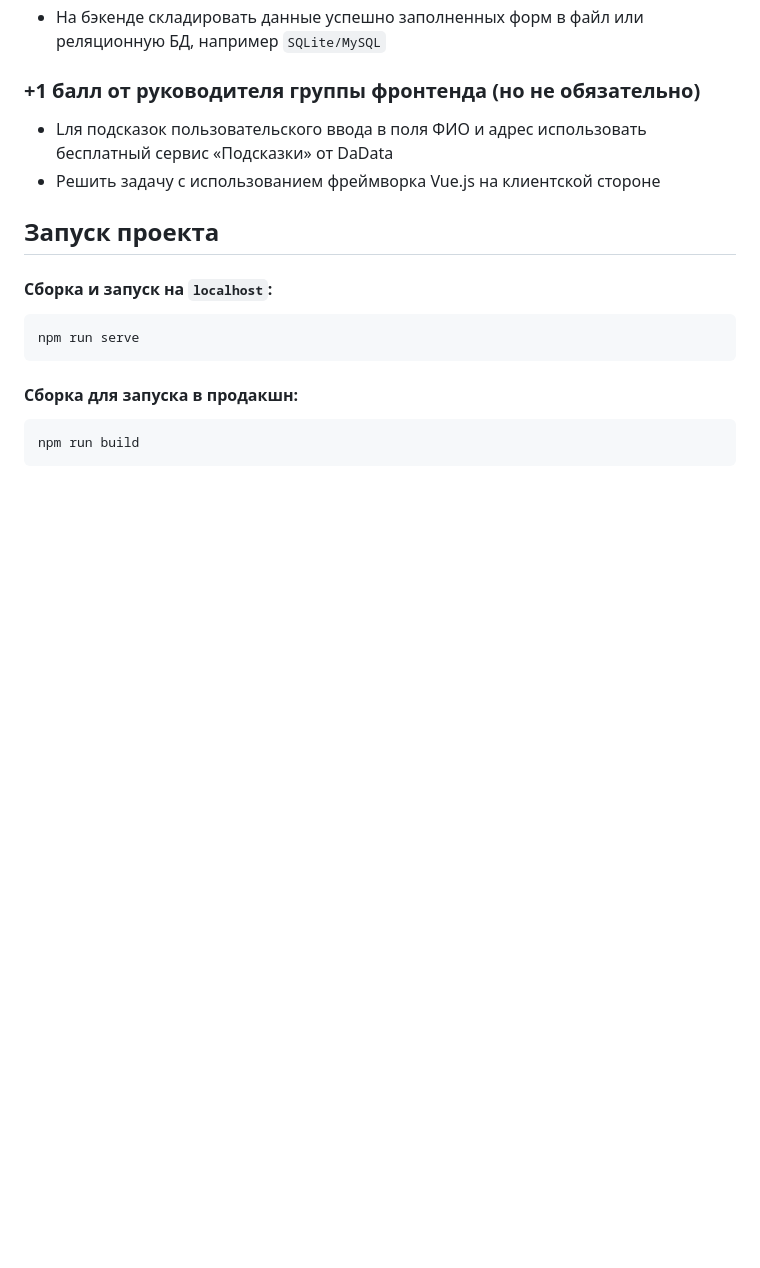
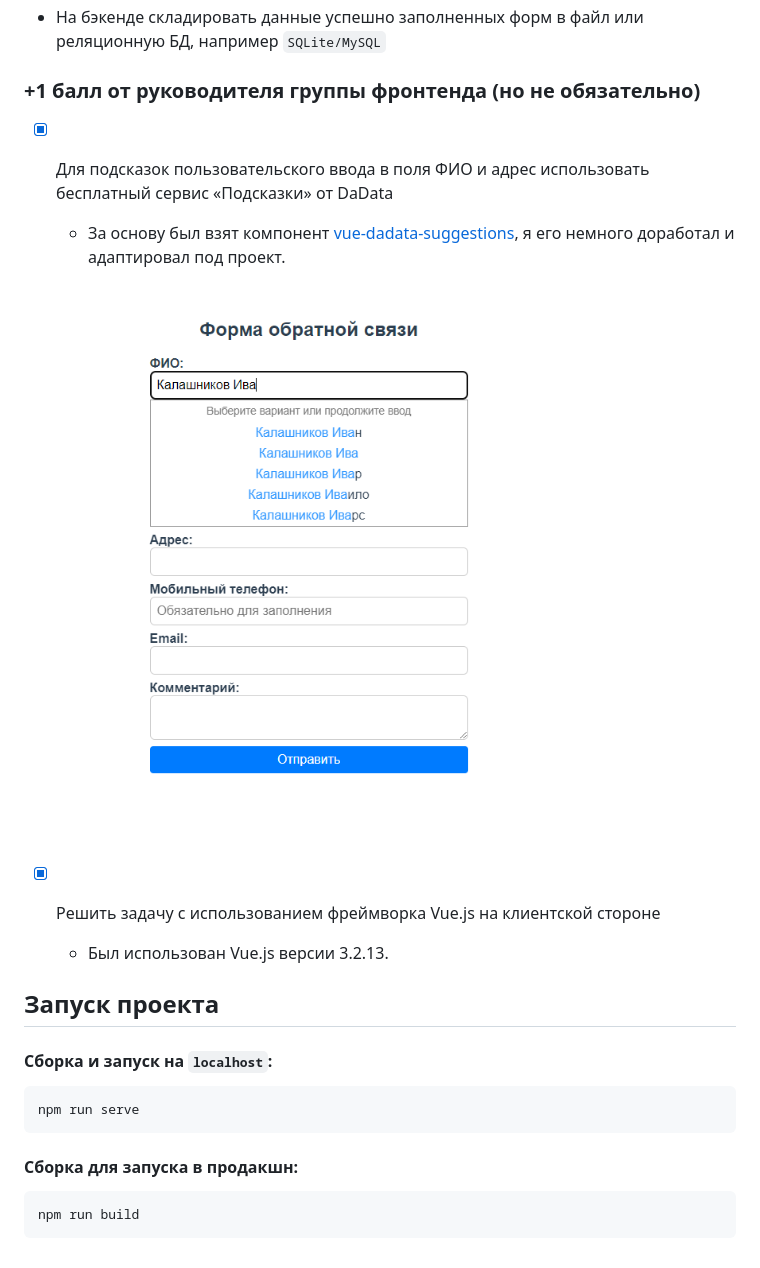
Before and after one commit to Steindvart/web_robots_league_intro, a Markdown page: task_2/README.md, the part around one of its changes. GitHub-like rendering; pictures changed too: img/feedback_3.png (added); blank space fills up the shorter version.

```diff
--- a/task_2/README.md
+++ b/task_2/README.md
@@ -15,8 +23,13 @@
 - На бэкенде складировать данные успешно заполненных форм в файл или реляционную БД, например `SQLite/MySQL`
 
 ### +1 балл от руководителя группы фронтенда (но не обязательно)
-- Lля подсказок пользовательского ввода в поля ФИО и адрес использовать бесплатный сервис «Подсказки» от DaData
-- Решить задачу с использованием фреймворка Vue.js на клиентской стороне
+- [x] Для подсказок пользовательского ввода в поля ФИО и адрес использовать бесплатный сервис «Подсказки» от DaData
+  - За основу был взят компонент [vue-dadata-suggestions](https://github.com/yzen-dev/vue-dadata-suggestions), я его немного доработал и адаптировал под проект.
+
+      ![](../img/feedback_3.png)
+
+- [x] Решить задачу с использованием фреймворка Vue.js на клиентской стороне
+  - Был использован Vue.js версии 3.2.13.
 
 ## Запуск проекта
 
```
Also changed, not shown: other parts of task_2/README.md (+16 -8 lines), img/feedback_0.png (added), img/feedback_1.png (added), img/feedback_2.png (added), img/feedback_44.png (added), 5 other files.
